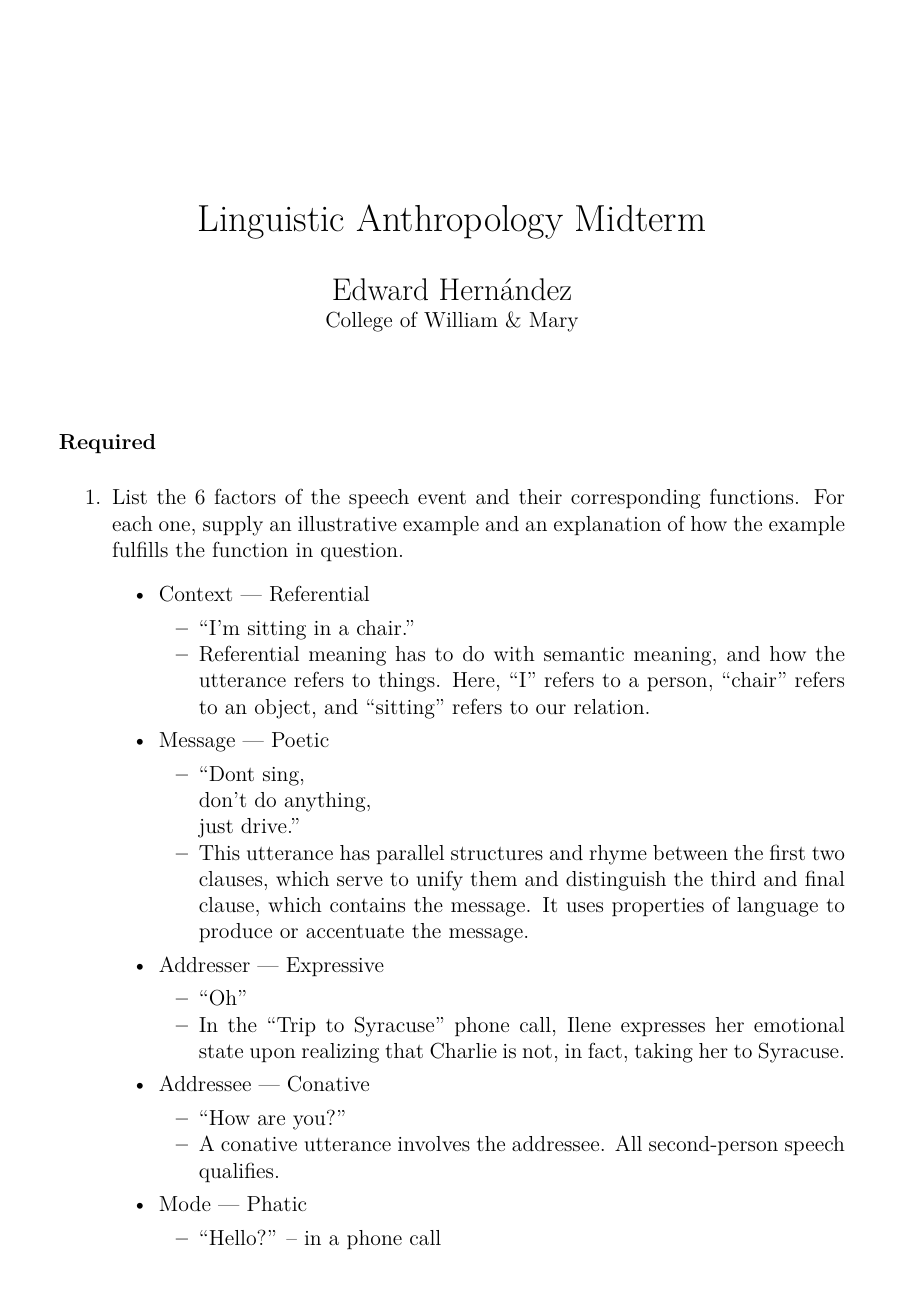
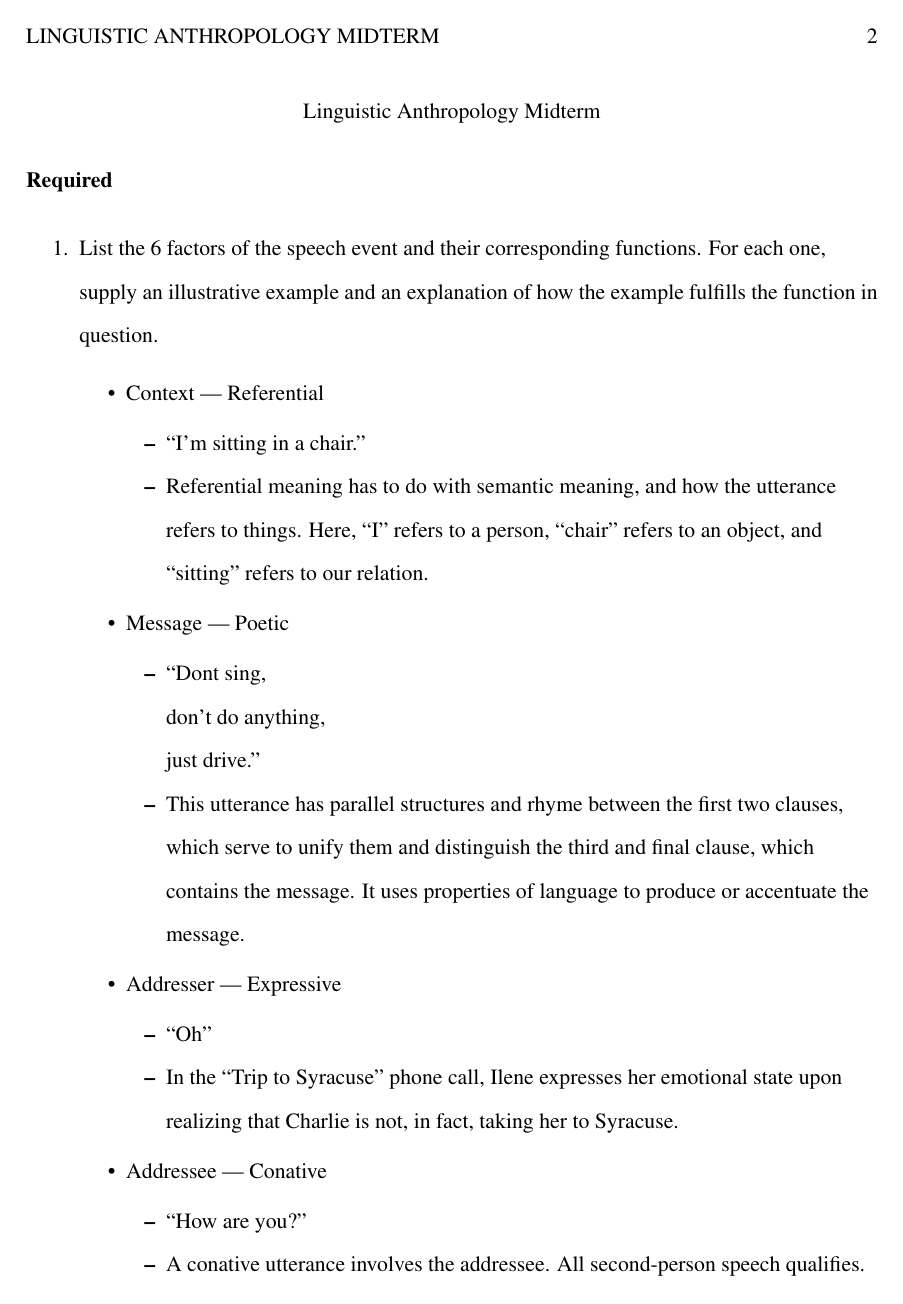
Before and after one commit to syntactician/coursework, a LaTeX paper (linguistic.anthropology/midterm.tex): page 1 of 4 before the commit and page 2 of 5 after it. Compiled offline with pdfLaTeX.

Commit message:
full APA, no bad package calls

```diff
--- a/linguistic.anthropology/midterm.tex
+++ b/linguistic.anthropology/midterm.tex
@@ -1,8 +1,5 @@
-\documentclass[doc,12pt]{apa6}
-\usepackage{lmodern}
-\usepackage{amssymb,amsmath}
-\usepackage{ifxetex,ifluatex}
-\usepackage{fixltx2e} % provides \textsubscript
+\documentclass[man,12pt]{apa6}
+\usepackage{amssymb,amsmath,times}
 \usepackage[T1]{fontenc}
 \usepackage[utf8]{inputenc}
 
@@ -24,15 +21,13 @@
 \setcounter{secnumdepth}{0}
 
 \usepackage[colorlinks=false]{hyperref}
-\usepackage{dirtytalk}
-\usepackage{apacite}
 
 \begin{document}
 
 \title{Linguistic Anthropology Midterm}
-\shorttitle{Midterm}
+\shorttitle{Linguistic Anthropology Midterm}
 \author{Edward Hern\'{a}ndez}
-\date{2015-09-20}
+\date{20 September 2015}
 \affiliation{College of William \& Mary}
 \maketitle
 
```
